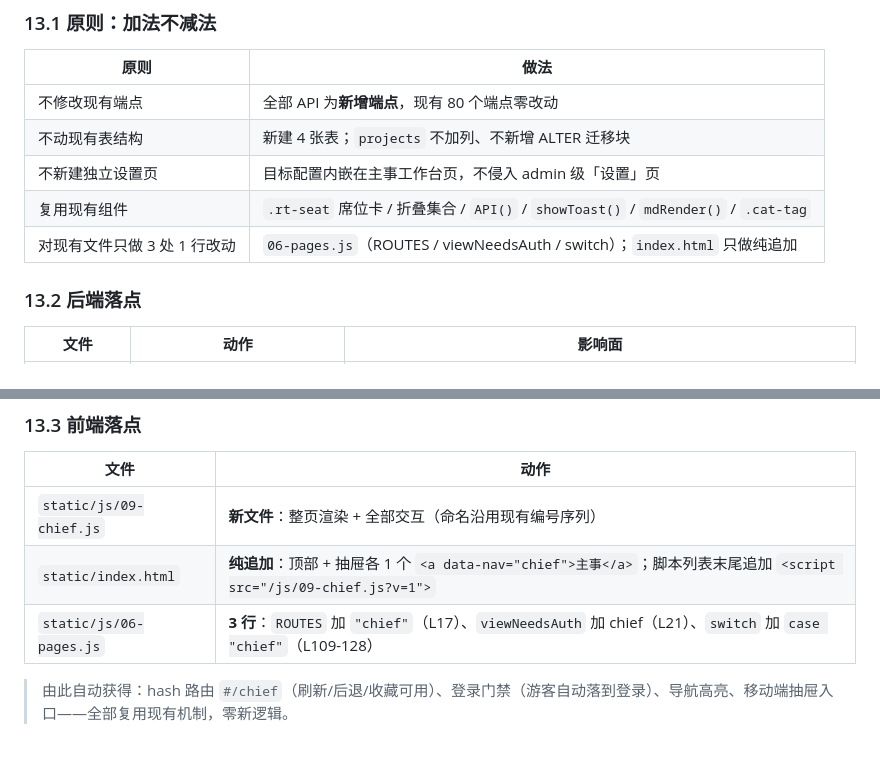
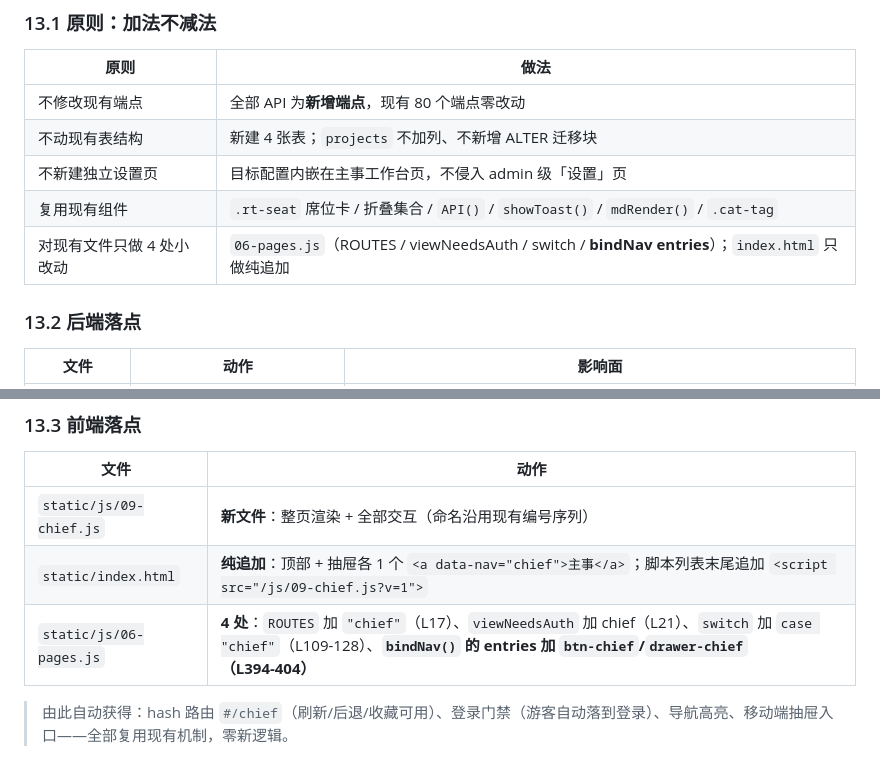
Before and after one commit to tojoevan/QuantMindLite, a Markdown page: docs/v2-主事工作台设计方案.md, 2 parts joined by grey strips. Drawn GitHub-style.

```diff
--- a/docs/v2-主事工作台设计方案.md
+++ b/docs/v2-主事工作台设计方案.md
@@ -309,7 +309,7 @@ v1 没有"目标"这一层，导致席位/主事缺少评判基准。v2 需新
 | 不动现有表结构 | 新建 4 张表；`projects` 不加列、不新增 ALTER 迁移块 |
 | 不新建独立设置页 | 目标配置内嵌在主事工作台页，不侵入 admin 级「设置」页 |
 | 复用现有组件 | `.rt-seat` 席位卡 / 折叠集合 / `API()` / `showToast()` / `mdRender()` / `.cat-tag` |
-| 对现有文件只做 3 处 1 行改动 | `06-pages.js`（ROUTES / viewNeedsAuth / switch）；`index.html` 只做纯追加 |
+| 对现有文件只做 4 处小改动 | `06-pages.js`（ROUTES / viewNeedsAuth / switch / **bindNav entries**）；`index.html` 只做纯追加 |
 
 ### 13.2 后端落点
 
@@ -343,7 +343,7 @@ v1 没有"目标"这一层，导致席位/主事缺少评判基准。v2 需新
 |---|---|
 | `static/js/09-chief.js` | **新文件**：整页渲染 + 全部交互（命名沿用现有编号序列） |
 | `static/index.html` | **纯追加**：顶部 + 抽屉各 1 个 `<a data-nav="chief">主事</a>`；脚本列表末尾追加 `<script src="/js/09-chief.js?v=1">` |
-| `static/js/06-pages.js` | **3 行**：`ROUTES` 加 `"chief"`（L17）、`viewNeedsAuth` 加 chief（L21）、`switch` 加 `case "chief"`（L109-128） |
+| `static/js/06-pages.js` | **4 处**：`ROUTES` 加 `"chief"`（L17）、`viewNeedsAuth` 加 chief（L21）、`switch` 加 `case "chief"`（L109-128）、**`bindNav()` 的 entries 加 `btn-chief`/`drawer-chief`（L394-404）** |
 
 > 由此自动获得：hash 路由 `#/chief`（刷新/后退/收藏可用）、登录门禁（游客自动落到登录）、导航高亮、移动端抽屉入口——全部复用现有机制，零新逻辑。
 
```
Also changed, not shown: docs/v2-开发步骤拆分.md (+15 -5 lines).
